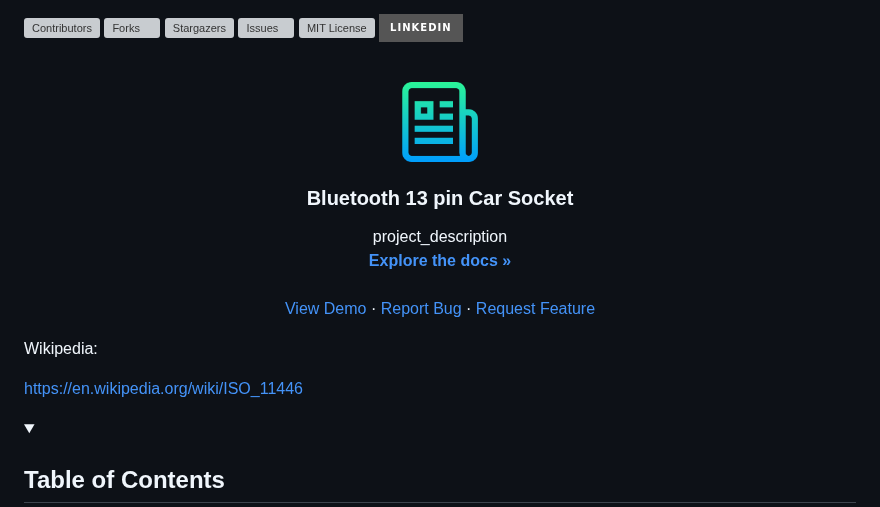
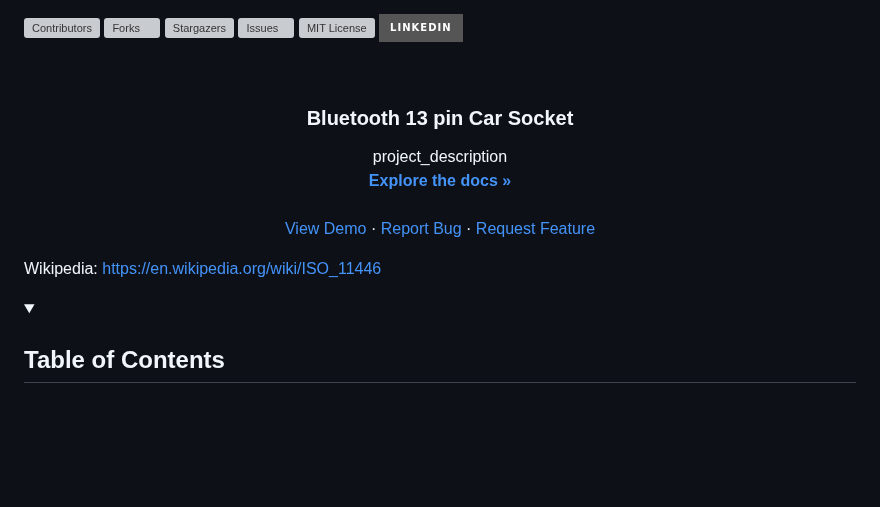
Before and after one commit to KOCH-Engineering/PinPoint_BLE, a Markdown page: BLANK_README.md, the part around one of its changes. GitHub-like rendering; badges without logos; blank space fills up the shorter version; grey boxes are pictures that could not be loaded.

```diff
--- a/BLANK_README.md
+++ b/BLANK_README.md
@@ -9,7 +9,7 @@
 <br />
 <p align="center">
   <a href="https://github.com/github_username/repo_name">
-    <img src="images/logo.png" alt="Logo" width="80" height="80">
+
   </a>
 
   <h3 align="center">Bluetooth 13 pin Car Socket </h3>
@@ -28,9 +28,7 @@
   </p>
 
   Wikipedia:
-
   https://en.wikipedia.org/wiki/ISO_11446
-
 
 </p>
 
```
Also changed, not shown: other parts of BLANK_README.md (+0 -8 lines).
